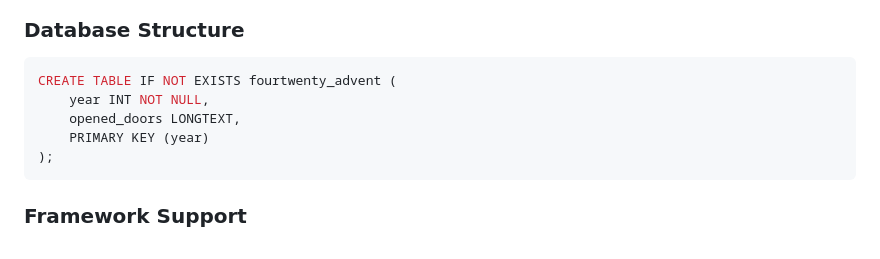
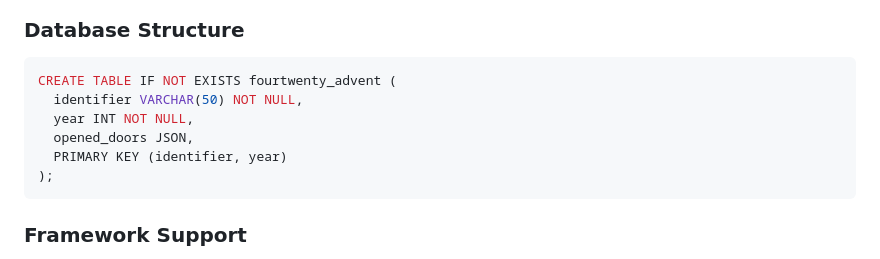
Before and after one commit to FourTwentyDev/advent, a Markdown page: README.md, the part around the change. GitHub-like rendering.

````diff
--- a/README.md
+++ b/README.md
@@ -79,9 +79,10 @@ Locale.Languages['en'] = {
 ### Database Structure
 ```sql
 CREATE TABLE IF NOT EXISTS fourtwenty_advent (
-    year INT NOT NULL,
-    opened_doors LONGTEXT,
-    PRIMARY KEY (year)
+  identifier VARCHAR(50) NOT NULL,
+  year INT NOT NULL,
+  opened_doors JSON,
+  PRIMARY KEY (identifier, year)
 );
 ```
 
````
